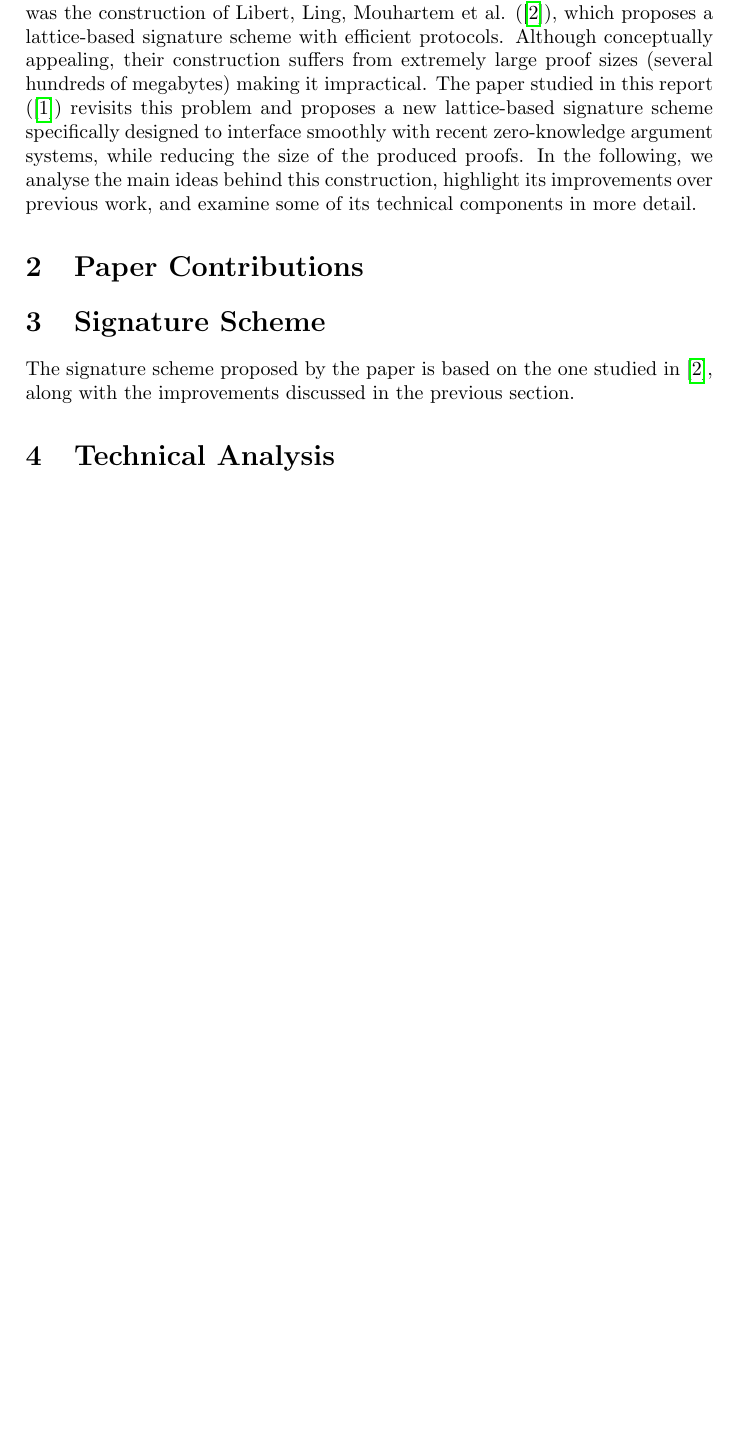
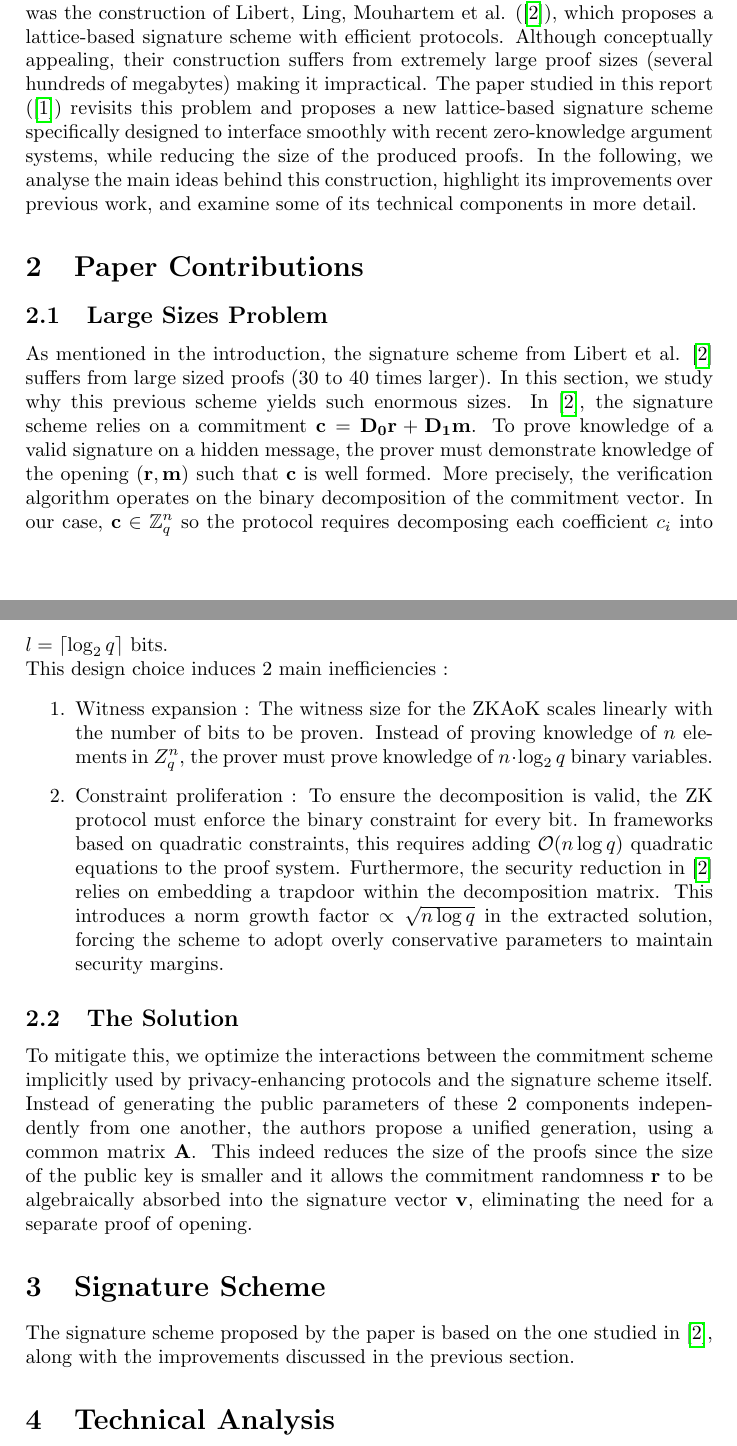
Before and after one commit to mordamed/Crypto, a LaTeX document (report/report.tex): part of page 1 of 2 before the commit and two parts of pages 1 and 2 of 3 after it, the two joined at a grey line, cut so that both start at the same text, the shorter picture padded with empty space. Compiled offline with pdfLaTeX.

Commit message:
explanation of problem and solution in report

```diff
--- a/report/report.tex
+++ b/report/report.tex
@@ -2,6 +2,7 @@
 \usepackage[utf8]{inputenc}
 \usepackage{hyperref}
 \usepackage{amsmath}
+\usepackage{amssymb}
 \usepackage{amsfonts}
 \usepackage[backend=bibtex]{biblatex}
 \bibliography{biblio}
@@ -25,7 +26,28 @@ with recent zero-knowledge argument systems, while reducing the size of the prod
 this construction, highlight its improvements over previous work, and examine some of its technical components in more detail.
 
 \section{Paper Contributions}
+\subsection{Large Sizes Problem}
+As mentioned in the introduction, the signature scheme from Libert et al. \cite{LLM+16} suffers from large sized proofs (30 to 40 times larger). In this section, we study why
+this previous scheme yields such enormous sizes. In \cite{LLM+16}, the signature scheme relies on a commitment $\mathbf{c} = \mathbf{D_0 r} + \mathbf{D_1 m}$. To
+prove knowledge of a valid signature on a hidden message, the prover must demonstrate knowledge of the opening $(\mathbf{r}, \mathbf{m})$ such that $\mathbf{c}$ is well formed.
+More precisely, the verification algorithm operates on the binary decomposition of the commitment vector. In our case, $\mathbf{c} \in \mathbb{Z}_q^n$ so the
+protocol requires decomposing each coefficient $c_i$ into $l = \lceil \log_2 q\rceil$ bits. \\
+This design choice induces 2 main inefficiencies :
+\begin{enumerate}
+    \item Witness expansion : The witness size for the ZKAoK scales linearly with the number of bits to be proven. Instead of proving knowledge of $n$ elements
+            in $Z_q^n$, the prover must prove knowledge of $n \cdot \log_2 q$ binary variables.
+    \item Constraint proliferation : To ensure the decomposition is valid, the ZK protocol must enforce the binary constraint for every bit. In frameworks
+            based on quadratic constraints, this requires adding $\mathcal{O}(n \log q)$ quadratic equations to the proof system. Furthermore, the security
+            reduction in \cite{LLM+16} relies on embedding a trapdoor within the decomposition matrix. This introduces a norm growth factor $\propto \sqrt{n\log q}$
+             in the extracted solution, forcing the scheme to adopt overly conservative parameters to maintain security margins.
+\end{enumerate}
 
+\subsection{The Solution}
+To mitigate this, we optimize the interactions between the commitment scheme implicitly used by privacy-enhancing protocols and the
+signature scheme itself. Instead of generating the public parameters of these 2 components independently from one another, the authors propose a unified
+generation, using a common matrix $\mathbf{A}$. This indeed reduces the size of the proofs since the size of the
+public key is smaller and it allows the commitment randomness $\mathbf{r}$ to be algebraically absorbed into the signature vector $\mathbf{v}$, eliminating
+the need for a separate proof of opening.
 \section{Signature Scheme}
 The signature scheme proposed by the paper is based on the one studied in \cite{LLM+16}, along with the improvements discussed in the previous section.
 
```
Also changed, not shown: report/report.pdf.
